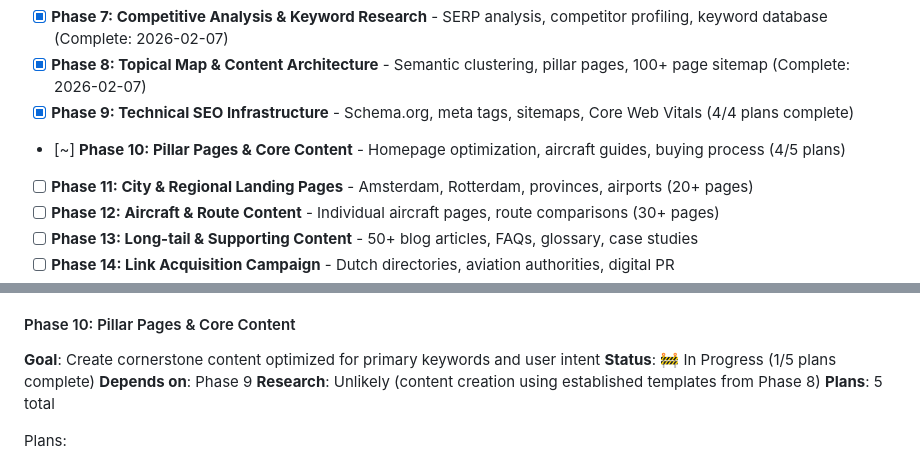
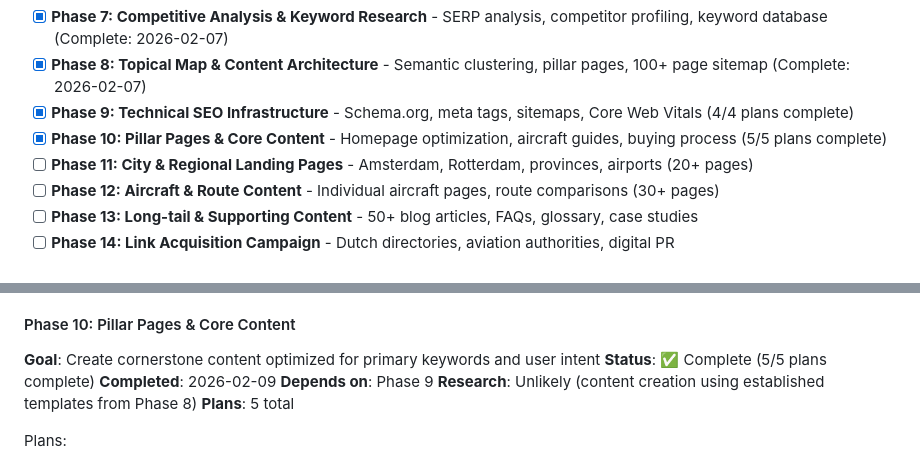
Before and after one commit to Roseyco-management/jetselect, a Markdown page: .planning/ROADMAP.md, 2 parts joined by grey strips. GitHub-like rendering.

Commit message:
docs: update ROADMAP Phase 10 status to complete

```diff
--- a/.planning/ROADMAP.md
+++ b/.planning/ROADMAP.md
@@ -31,7 +31,7 @@ Transform JetSelect into the #1 private jet purchase destination in the Netherla
 - [x] **Phase 7: Competitive Analysis & Keyword Research** - SERP analysis, competitor profiling, keyword database (Complete: 2026-02-07)
 - [x] **Phase 8: Topical Map & Content Architecture** - Semantic clustering, pillar pages, 100+ page sitemap (Complete: 2026-02-07)
 - [x] **Phase 9: Technical SEO Infrastructure** - Schema.org, meta tags, sitemaps, Core Web Vitals (4/4 plans complete)
-- [~] **Phase 10: Pillar Pages & Core Content** - Homepage optimization, aircraft guides, buying process (4/5 plans)
+- [x] **Phase 10: Pillar Pages & Core Content** - Homepage optimization, aircraft guides, buying process (5/5 plans complete)
 - [ ] **Phase 11: City & Regional Landing Pages** - Amsterdam, Rotterdam, provinces, airports (20+ pages)
 - [ ] **Phase 12: Aircraft & Route Content** - Individual aircraft pages, route comparisons (30+ pages)
 - [ ] **Phase 13: Long-tail & Supporting Content** - 50+ blog articles, FAQs, glossary, case studies
@@ -190,7 +190,8 @@ Plans:
 
 #### Phase 10: Pillar Pages & Core Content
 **Goal**: Create cornerstone content optimized for primary keywords and user intent
-**Status**: 🚧 In Progress (1/5 plans complete)
+**Status**: ✅ Complete (5/5 plans complete)
+**Completed**: 2026-02-09
 **Depends on**: Phase 9
 **Research**: Unlikely (content creation using established templates from Phase 8)
 **Plans**: 5 total
```
